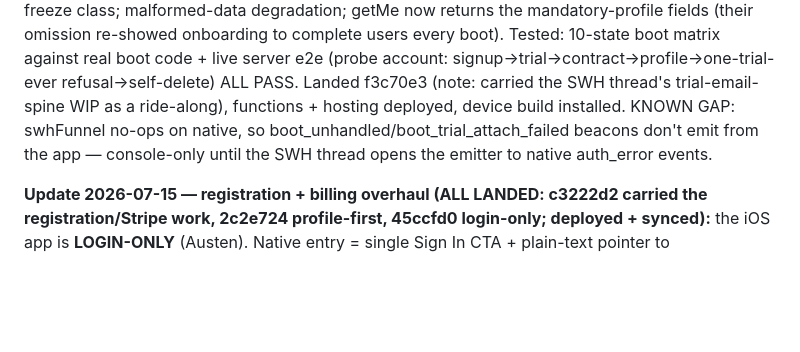
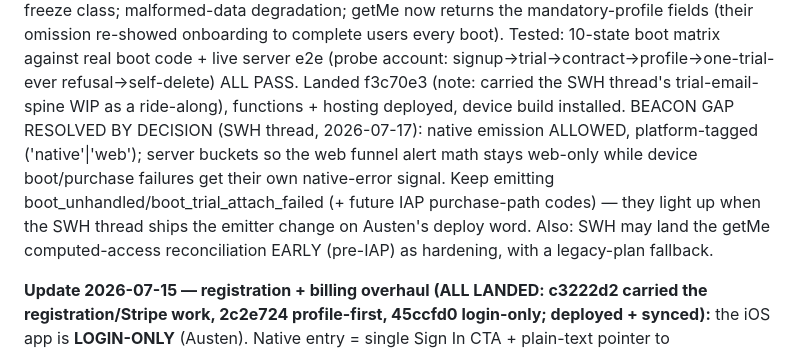
Before and after one commit to MyLola-Ai/swh-scorecard, a Markdown page: docs/MOBILE_APPS_CHARTER.md, the part around the change. GitHub-like rendering; blank space fills up the shorter version.

Commit message:
Charter: beacon gap resolved (native emission allowed, platform-tagged); reconciliation may land early
Co-Authored-By: Claude Fable 5 <noreply@anthropic.com>

```diff
--- a/docs/MOBILE_APPS_CHARTER.md
+++ b/docs/MOBILE_APPS_CHARTER.md
@@ -262,9 +262,12 @@ freeze class; malformed-data degradation; getMe now returns the mandatory-profil
 omission re-showed onboarding to complete users every boot). Tested: 10-state boot matrix against
 real boot code + live server e2e (probe account: signup→trial→contract→profile→one-trial-ever
 refusal→self-delete) ALL PASS. Landed f3c70e3 (note: carried the SWH thread's trial-email-spine
-WIP as a ride-along), functions + hosting deployed, device build installed. KNOWN GAP: swhFunnel
-no-ops on native, so boot_unhandled/boot_trial_attach_failed beacons don't emit from the app —
-console-only until the SWH thread opens the emitter to native auth_error events.
+WIP as a ride-along), functions + hosting deployed, device build installed. BEACON GAP RESOLVED BY DECISION (SWH thread, 2026-07-17): native emission ALLOWED,
+platform-tagged ('native'|'web'); server buckets so the web funnel alert math stays web-only
+while device boot/purchase failures get their own native-error signal. Keep emitting
+boot_unhandled/boot_trial_attach_failed (+ future IAP purchase-path codes) — they light up when
+the SWH thread ships the emitter change on Austen's deploy word. Also: SWH may land the getMe
+computed-access reconciliation EARLY (pre-IAP) as hardening, with a legacy-plan fallback.
 
 **Update 2026-07-15 — registration + billing overhaul (ALL LANDED: c3222d2 carried the
 registration/Stripe work, 2c2e724 profile-first, 45ccfd0 login-only; deployed + synced):**
```
